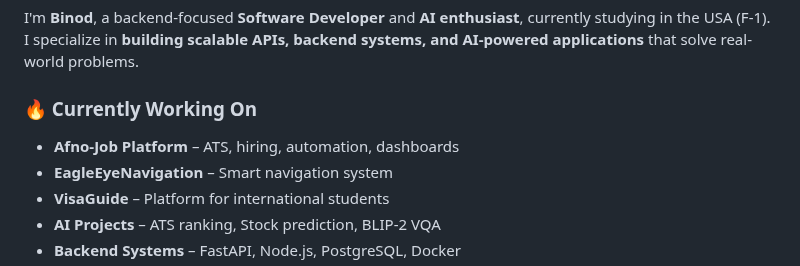
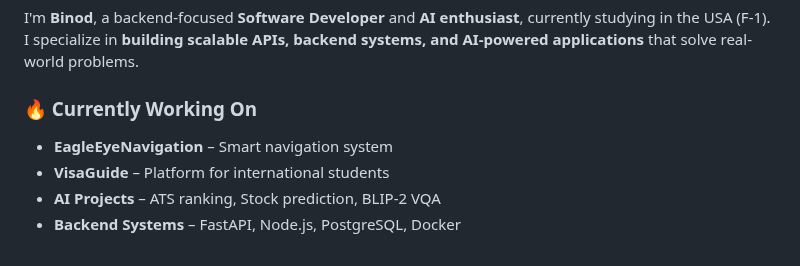
Before and after one commit to Karkibinod/Karkibinod, a Markdown page: README.md, the part around the change. GitHub-like rendering.

```diff
--- a/README.md
+++ b/README.md
@@ -17,7 +17,6 @@ I'm **Binod**, a backend-focused **Software Developer** and **AI enthusiast**, c
 I specialize in **building scalable APIs, backend systems, and AI-powered applications** that solve real-world problems.
 
 ### 🔥 Currently Working On
-- **Afno-Job Platform** – ATS, hiring, automation, dashboards
 - **EagleEyeNavigation** – Smart navigation system
 - **VisaGuide** – Platform for international students
 - **AI Projects** – ATS ranking, Stock prediction, BLIP-2 VQA
```
